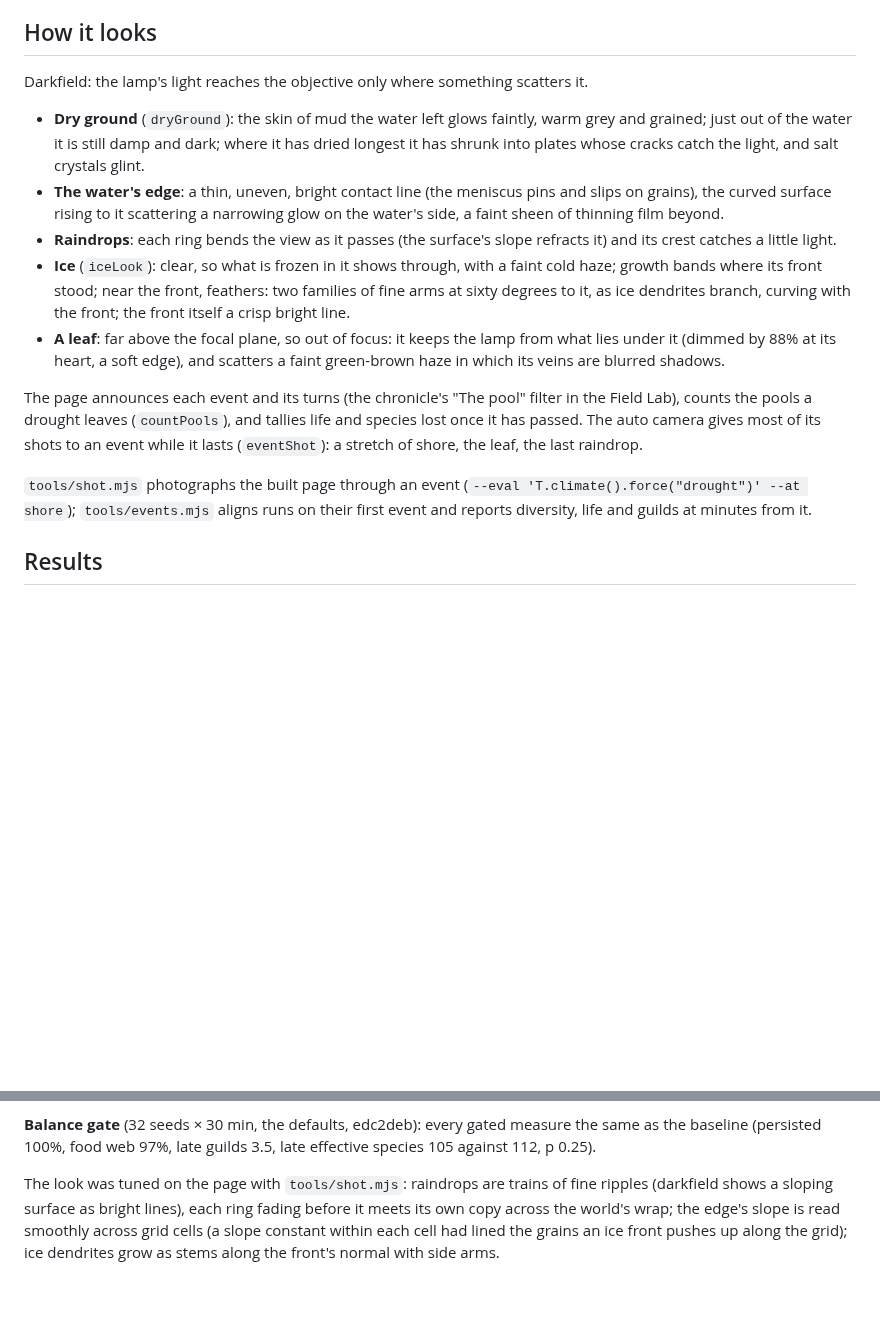
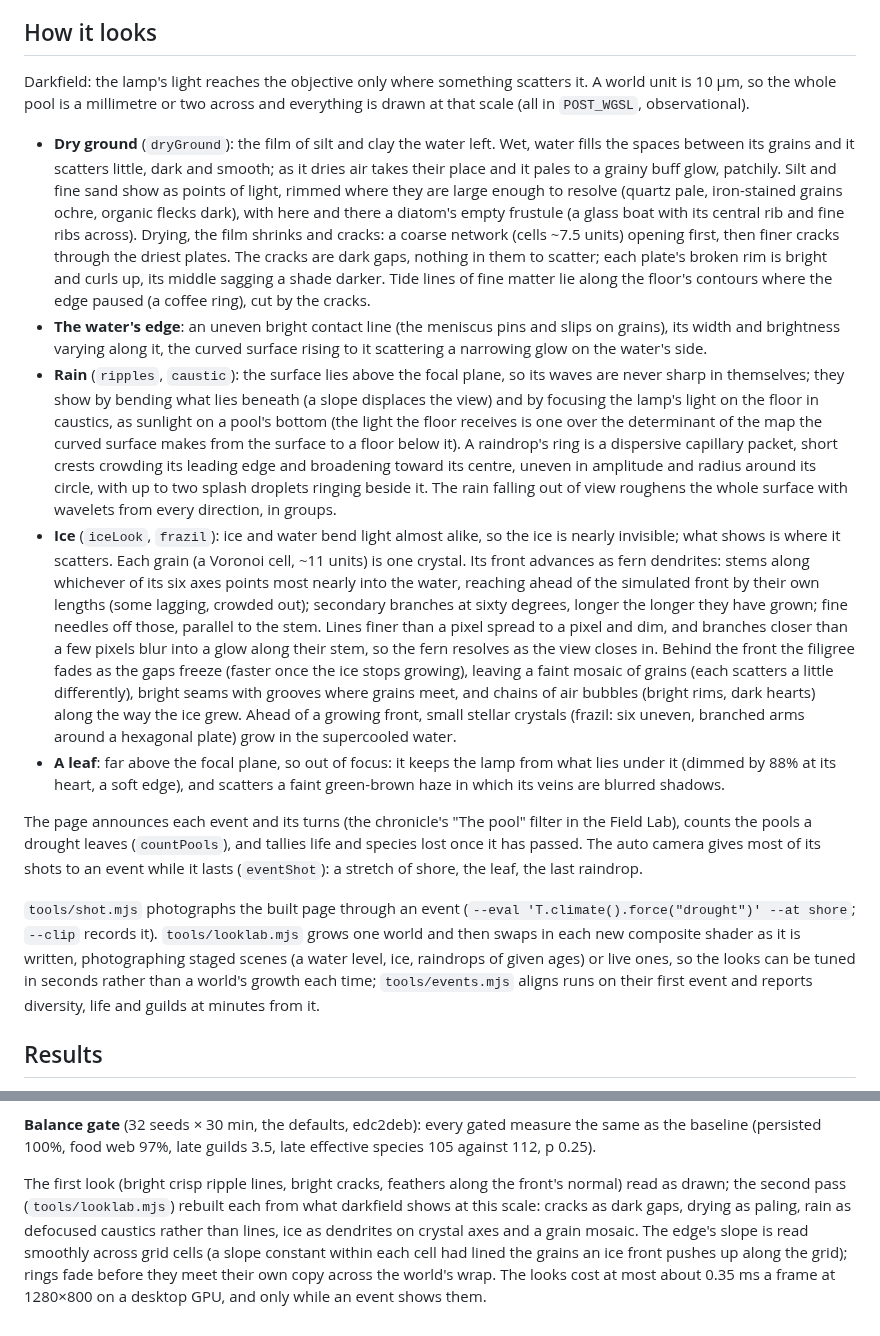
Before and after one commit to thallada/tidemote, a Markdown page: docs/catastrophes.md, 2 parts joined by grey strips. Rendered like a GitHub page; blank space fills up the shorter version.

Commit message:
docs/catastrophes.md: the second look, and the look lab
Co-Authored-By: Claude Opus 5.5 (1M context) <noreply@anthropic.com>
Claude-Session: https://claude.ai/code/session_01J1YM5CWgQ12WGgk1uTWwrB

```diff
--- a/docs/catastrophes.md
+++ b/docs/catastrophes.md
@@ -58,18 +58,36 @@ grew a fourth block (the relief). Saves from before do not load.
 
 ## How it looks
 
-Darkfield: the lamp's light reaches the objective only where something scatters it.
+Darkfield: the lamp's light reaches the objective only where something scatters it. A world unit is 10 µm, so the
+whole pool is a millimetre or two across and everything is drawn at that scale (all in `POST_WGSL`, observational).
 
-- **Dry ground** (`dryGround`): the skin of mud the water left glows faintly, warm grey and grained; just out of the
-  water it is still damp and dark; where it has dried longest it has shrunk into plates whose cracks catch the
-  light, and salt crystals glint.
-- **The water's edge**: a thin, uneven, bright contact line (the meniscus pins and slips on grains), the curved
-  surface rising to it scattering a narrowing glow on the water's side, a faint sheen of thinning film beyond.
-- **Raindrops**: each ring bends the view as it passes (the surface's slope refracts it) and its crest catches a
-  little light.
-- **Ice** (`iceLook`): clear, so what is frozen in it shows through, with a faint cold haze; growth bands where its
-  front stood; near the front, feathers: two families of fine arms at sixty degrees to it, as ice dendrites branch,
-  curving with the front; the front itself a crisp bright line.
+- **Dry ground** (`dryGround`): the film of silt and clay the water left. Wet, water fills the spaces between its
+  grains and it scatters little, dark and smooth; as it dries air takes their place and it pales to a grainy buff
+  glow, patchily. Silt and fine sand show as points of light, rimmed where they are large enough to resolve (quartz
+  pale, iron-stained grains ochre, organic flecks dark), with here and there a diatom's empty frustule (a glass boat
+  with its central rib and fine ribs across). Drying, the film shrinks and cracks: a coarse network (cells ~7.5 units)
+  opening first, then finer cracks through the driest plates. The cracks are dark gaps, nothing in them to scatter;
+  each plate's broken rim is bright and curls up, its middle sagging a shade darker. Tide lines of fine matter lie
+  along the floor's contours where the edge paused (a coffee ring), cut by the cracks.
+- **The water's edge**: an uneven bright contact line (the meniscus pins and slips on grains), its width and
+  brightness varying along it, the curved surface rising to it scattering a narrowing glow on the water's side.
+- **Rain** (`ripples`, `caustic`): the surface lies above the focal plane, so its waves are never sharp in
+  themselves; they show by bending what lies beneath (a slope displaces the view) and by focusing the lamp's light
+  on the floor in caustics, as sunlight on a pool's bottom (the light the floor receives is one over the determinant
+  of the map the curved surface makes from the surface to a floor below it). A raindrop's ring is a dispersive
+  capillary packet, short crests crowding its leading edge and broadening toward its centre, uneven in amplitude and
+  radius around its circle, with up to two splash droplets ringing beside it. The rain falling out of view roughens
+  the whole surface with wavelets from every direction, in groups.
+- **Ice** (`iceLook`, `frazil`): ice and water bend light almost alike, so the ice is nearly invisible; what shows
+  is where it scatters. Each grain (a Voronoi cell, ~11 units) is one crystal. Its front advances as fern dendrites:
+  stems along whichever of its six axes points most nearly into the water, reaching ahead of the simulated front by
+  their own lengths (some lagging, crowded out); secondary branches at sixty degrees, longer the longer they have
+  grown; fine needles off those, parallel to the stem. Lines finer than a pixel spread to a pixel and dim, and
+  branches closer than a few pixels blur into a glow along their stem, so the fern resolves as the view closes in.
+  Behind the front the filigree fades as the gaps freeze (faster once the ice stops growing), leaving a faint mosaic
+  of grains (each scatters a little differently), bright seams with grooves where grains meet, and chains of air
+  bubbles (bright rims, dark hearts) along the way the ice grew. Ahead of a growing front, small stellar crystals
+  (frazil: six uneven, branched arms around a hexagonal plate) grow in the supercooled water.
 - **A leaf**: far above the focal plane, so out of focus: it keeps the lamp from what lies under it (dimmed by 88%
   at its heart, a soft edge), and scatters a faint green-brown haze in which its veins are blurred shadows.
 
@@ -77,7 +95,10 @@ The page announces each event and its turns (the chronicle's "The pool" filter i
 drought leaves (`countPools`), and tallies life and species lost once it has passed. The auto camera gives most of
 its shots to an event while it lasts (`eventShot`): a stretch of shore, the leaf, the last raindrop.
 
-`tools/shot.mjs` photographs the built page through an event (`--eval 'T.climate().force("drought")' --at shore`);
+`tools/shot.mjs` photographs the built page through an event (`--eval 'T.climate().force("drought")' --at shore`;
+`--clip` records it). `tools/looklab.mjs` grows one world and then swaps in each new composite shader as it is
+written, photographing staged scenes (a water level, ice, raindrops of given ages) or live ones, so the looks can be
+tuned in seconds rather than a world's growth each time;
 `tools/events.mjs` aligns runs on their first event and reports diversity, life and guilds at minutes from it.
 
 ## Results
@@ -154,7 +175,9 @@ defaults (full darkness) had lost predators in 4 of 12 runs; with the milder clo
 **Balance gate** (32 seeds × 30 min, the defaults, edc2deb): every gated measure the same as the baseline
 (persisted 100%, food web 97%, late guilds 3.5, late effective species 105 against 112, p 0.25).
 
-The look was tuned on the page with `tools/shot.mjs`: raindrops are trains of fine ripples (darkfield shows a
-sloping surface as bright lines), each ring fading before it meets its own copy across the world's wrap; the
-edge's slope is read smoothly across grid cells (a slope constant within each cell had lined the grains an ice
-front pushes up along the grid); ice dendrites grow as stems along the front's normal with side arms.
+The first look (bright crisp ripple lines, bright cracks, feathers along the front's normal) read as drawn; the
+second pass (`tools/looklab.mjs`) rebuilt each from what darkfield shows at this scale: cracks as dark gaps, drying
+as paling, rain as defocused caustics rather than lines, ice as dendrites on crystal axes and a grain mosaic. The
+edge's slope is read smoothly across grid cells (a slope constant within each cell had lined the grains an ice front
+pushes up along the grid); rings fade before they meet their own copy across the world's wrap. The looks cost at
+most about 0.35 ms a frame at 1280×800 on a desktop GPU, and only while an event shows them.
```
